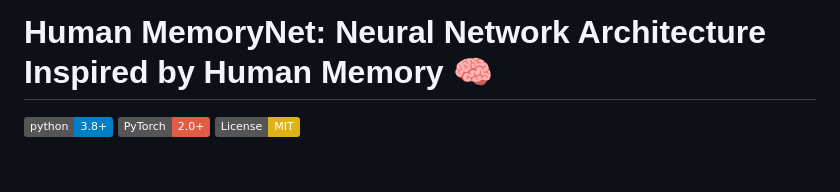
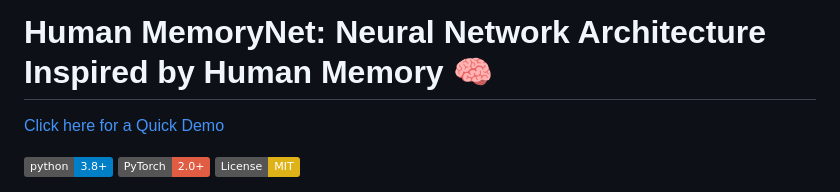
Before and after one commit to gghimire2041/Human-MemoryNet, a Markdown page: readme.md, the part around the change. GitHub-like rendering; badges without logos; blank space fills up the shorter version.

```diff
--- a/readme.md
+++ b/readme.md
@@ -1,4 +1,5 @@
 # Human MemoryNet: Neural Network Architecture Inspired by Human Memory 🧠
+[Click here for a Quick Demo](https://gghimire2041.github.io/Human-MemoryNet/)
 
 [![Python 3.8+](https://img.shields.io/badge/python-3.8+-blue.svg)](https://www.python.org/downloads/)
 [![PyTorch](https://img.shields.io/badge/PyTorch-2.0+-red.svg)](https://pytorch.org/)
```
